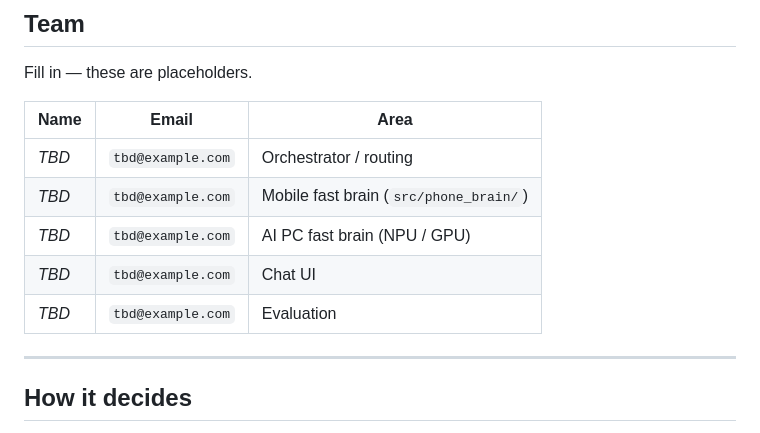
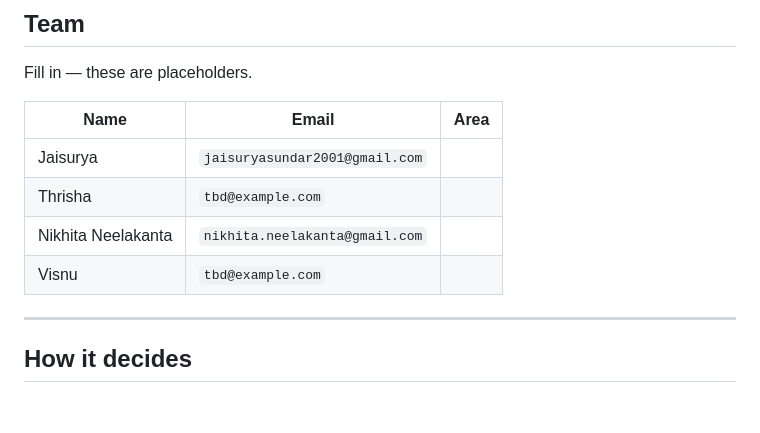
Before and after one commit to twobrainllm/Two-Brain-LLM, a Markdown page: README.md, the part around the change. GitHub-like rendering; blank space fills up the shorter version.

Commit message:
Update team member details in README

```diff
--- a/README.md
+++ b/README.md
@@ -34,11 +34,10 @@ Fill in — these are placeholders.
 
 | Name | Email | Area |
 |---|---|---|
-| _TBD_ | `tbd@example.com` | Orchestrator / routing |
-| _TBD_ | `tbd@example.com` | Mobile fast brain (`src/phone_brain/`) |
-| _TBD_ | `tbd@example.com` | AI PC fast brain (NPU / GPU) |
-| _TBD_ | `tbd@example.com` | Chat UI |
-| _TBD_ | `tbd@example.com` | Evaluation |
+| Jaisurya | `jaisuryasundar2001@gmail.com` |
+| Thrisha | `tbd@example.com` |
+| Nikhita Neelakanta | `nikhita.neelakanta@gmail.com` |
+| Visnu | `tbd@example.com` |
 
 ---
 
```
